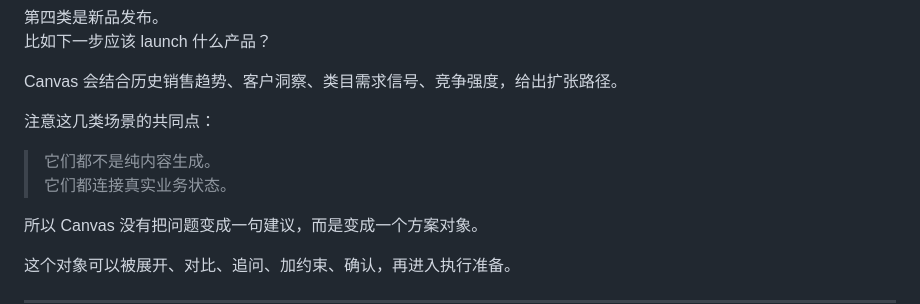
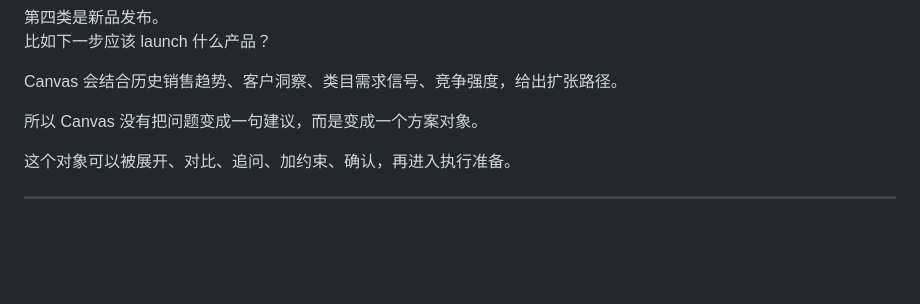
Before and after one commit to JunJD/-Agent-------ppt, a Markdown page: 当Agent进入业务系统-最终口述稿.md, the part around one of its changes. Drawn GitHub-style; blank space fills up the shorter version.

```diff
--- a/当Agent进入业务系统-最终口述稿.md
+++ b/当Agent进入业务系统-最终口述稿.md
@@ -478,11 +429,6 @@ Canvas 会根据约束重新调整方案。
 比如下一步应该 launch 什么产品？
 
 Canvas 会结合历史销售趋势、客户洞察、类目需求信号、竞争强度，给出扩张路径。
-
-注意这几类场景的共同点：
-
-> 它们都不是纯内容生成。
-> 它们都连接真实业务状态。
 
 所以 Canvas 没有把问题变成一句建议，而是变成一个方案对象。
 
```
Also changed, not shown: other parts of 当Agent进入业务系统-最终口述稿.md (+0 -49 lines).
